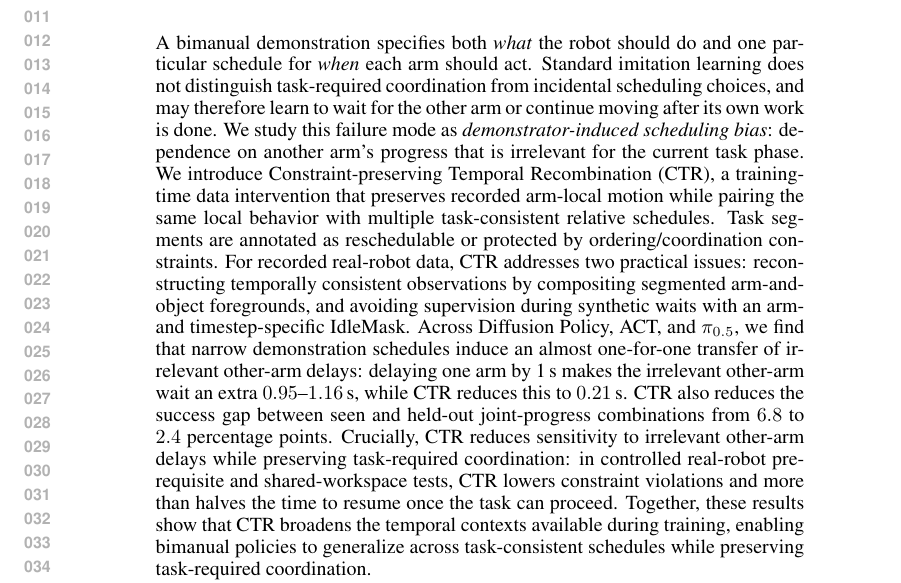
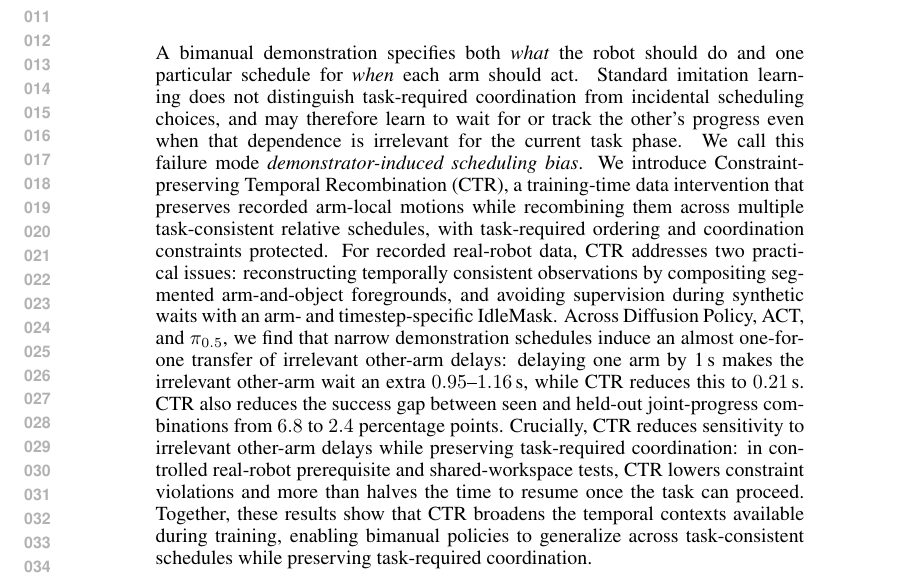
Before and after one commit to MINT-SJTU/CTR, a LaTeX paper (main.tex): part of page 1 of 27, cut so that both start at the same text. Compiled offline with pdfLaTeX.

Commit message:
change abstract

```diff
--- a/main.tex
+++ b/main.tex
@@ -25,10 +25,8 @@
 
 \begin{abstract}
 A bimanual demonstration specifies both \emph{what} the robot should do and one particular schedule for \emph{when} each arm should act.
-Standard imitation learning does not distinguish task-required coordination from incidental scheduling choices, and may therefore learn to wait for the other arm or continue moving after its own work is done.
-We study this failure mode as \emph{demonstrator-induced scheduling bias}: dependence on another arm's progress that is irrelevant for the current task phase.
-We introduce Constraint-preserving Temporal Recombination (\method), a training-time data intervention that preserves recorded arm-local motion while pairing the same local behavior with multiple task-consistent relative schedules.
-Task segments are annotated as reschedulable or protected by ordering/coordination constraints.
+Standard imitation learning does not distinguish task-required coordination from incidental scheduling choices, and may therefore learn to wait for or track the other's progress even when that dependence is irrelevant for the current task phase. We call this failure mode \emph{demonstrator-induced scheduling bias}.
+We introduce Constraint-preserving Temporal Recombination (\method), a training-time data intervention that preserves recorded arm-local motions while recombining them across multiple task-consistent relative schedules, with task-required ordering and coordination constraints protected.
 For recorded real-robot data, \method{} addresses two practical issues: reconstructing temporally consistent observations by compositing segmented arm-and-object foregrounds, and avoiding supervision during synthetic waits with an arm- and timestep-specific IdleMask.
 Across Diffusion Policy, ACT, and $\pi_{0.5}$, we find that narrow demonstration schedules induce an almost one-for-one transfer of irrelevant other-arm delays: delaying one arm by 1\,s makes the irrelevant other-arm wait an extra $0.95$--$1.16$\,s, while \method{} reduces this to $0.21$\,s.
 \method{} also reduces the success gap between seen and held-out joint-progress combinations from $6.8$ to $2.4$ percentage points.
```
